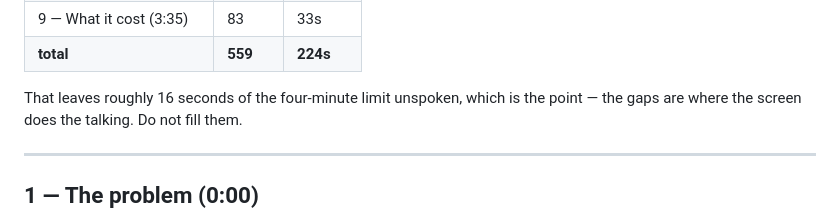
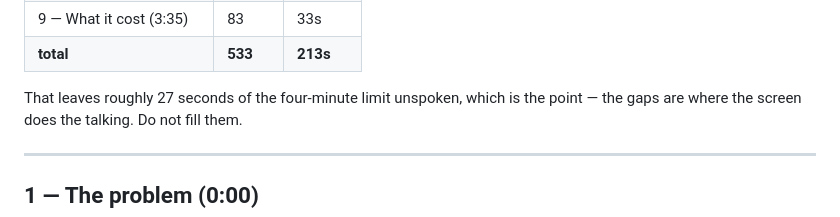
Before and after one commit to CatDidIt-Studio/Toolsmith, a Markdown page: submission/NARRATION.md, the part around one of its changes. Drawn GitHub-style.

```diff
--- a/submission/NARRATION.md
+++ b/submission/NARRATION.md
@@ -30,7 +30,7 @@ At an unhurried hundred and fifty words a minute:
 | 9 — What it cost (3:35) | 83 | 33s |
-| **total** | **559** | **224s** |
+| **total** | **533** | **213s** |
 
-That leaves roughly 16 seconds of the four-minute limit
+That leaves roughly 27 seconds of the four-minute limit
 unspoken, which is the point — the gaps are where the screen does the talking.
 Do not fill them.
 
```
Also changed, not shown: other parts of submission/NARRATION.md (+8 -13 lines).
